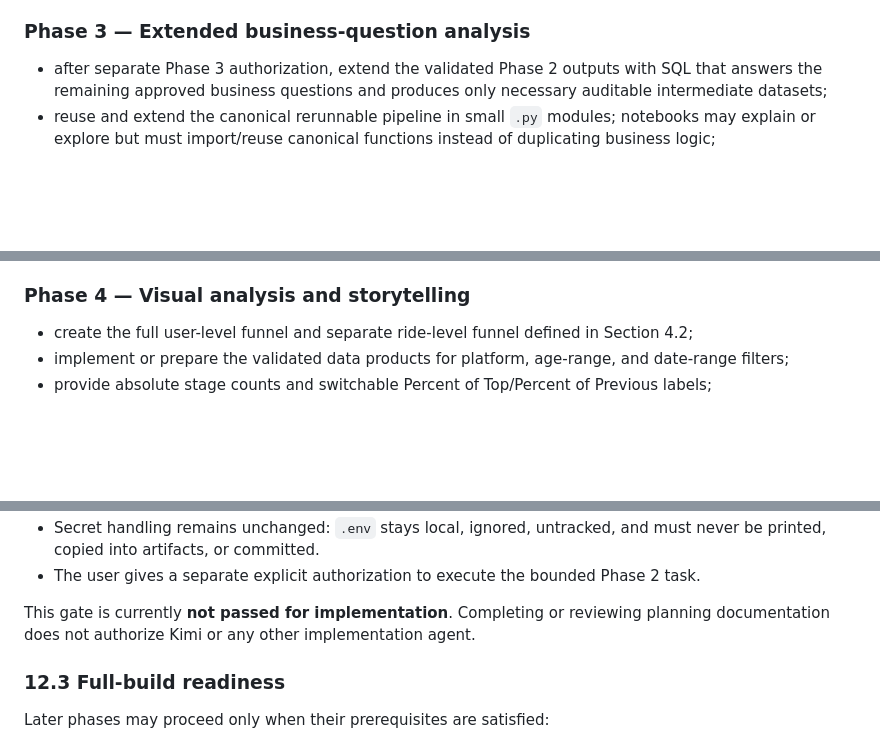
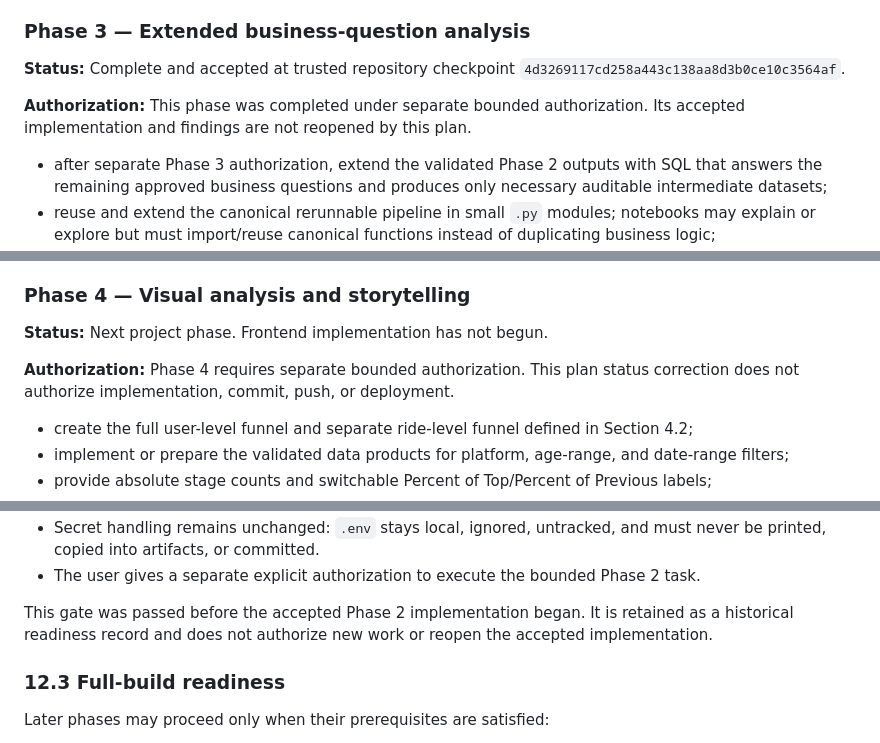
Before and after one commit to zvuk1T/metrocar-funnel-analysis, a Markdown page: METROCAR_PROJECT_EXECUTION_PLAN.md, 3 parts joined by grey strips. Rendered like a GitHub page; blank space fills up the shorter version.

```diff
--- a/METROCAR_PROJECT_EXECUTION_PLAN.md
+++ b/METROCAR_PROJECT_EXECUTION_PLAN.md
@@ -646,6 +646,10 @@ Stop after the bounded Phase 2 deliverables and validation evidence named in the
 
 ### Phase 3 — Extended business-question analysis
 
+**Status:** Complete and accepted at trusted repository checkpoint `4d3269117cd258a443c138aa8d3b0ce10c3564af`.
+
+**Authorization:** This phase was completed under separate bounded authorization. Its accepted implementation and findings are not reopened by this plan.
+
 - after separate Phase 3 authorization, extend the validated Phase 2 outputs with SQL that answers the remaining approved business questions and produces only necessary auditable intermediate datasets;
 - reuse and extend the canonical rerunnable pipeline in small `.py` modules; notebooks may explain or explore but must import/reuse canonical functions instead of duplicating business logic;
 - use Pandas for validation, additional calculations, segmentation, and chart-ready outputs;
@@ -662,6 +666,10 @@ Stop after the bounded Phase 2 deliverables and validation evidence named in the
 - refuse unnecessary abstraction: do not build a generic analytics framework when a few readable functions and tables solve the confirmed problem.
 
 ### Phase 4 — Visual analysis and storytelling
+
+**Status:** Next project phase. Frontend implementation has not begun.
+
+**Authorization:** Phase 4 requires separate bounded authorization. This plan status correction does not authorize implementation, commit, push, or deployment.
 
 - create the full user-level funnel and separate ride-level funnel defined in Section 4.2;
 - implement or prepare the validated data products for platform, age-range, and date-range filters;
@@ -1045,7 +1053,7 @@ Phase 2 implementation may be proposed only after every condition below is confi
 - Secret handling remains unchanged: `.env` stays local, ignored, untracked, and must never be printed, copied into artifacts, or committed.
 - The user gives a separate explicit authorization to execute the bounded Phase 2 task.
 
-This gate is currently **not passed for implementation**. Completing or reviewing planning documentation does not authorize Kimi or any other implementation agent.
+This gate was passed before the accepted Phase 2 implementation began. It is retained as a historical readiness record and does not authorize new work or reopen the accepted implementation.
 
 ### 12.3 Full-build readiness
 
```
Also changed, not shown: other parts of METROCAR_PROJECT_EXECUTION_PLAN.md (+9 -8 lines).
